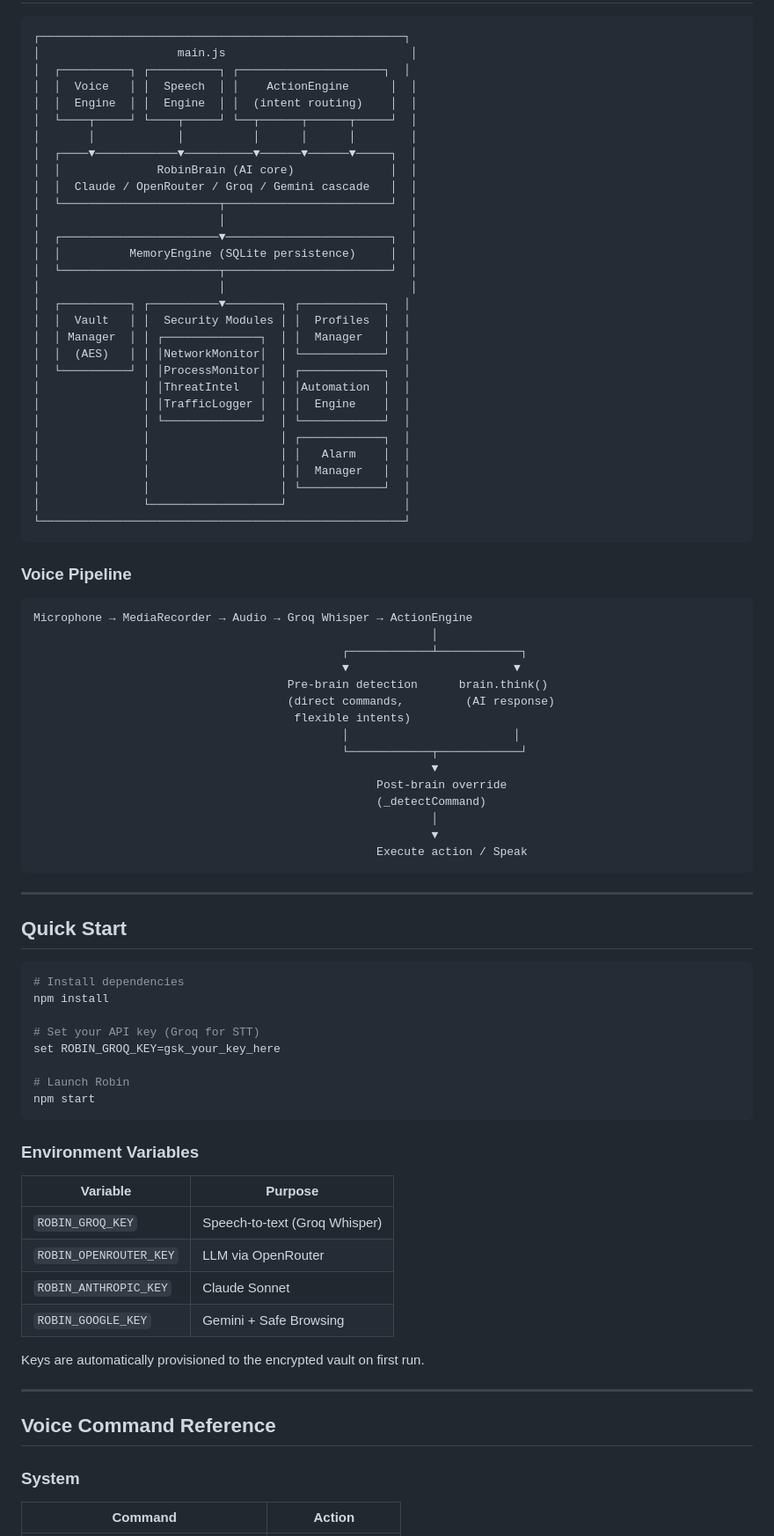
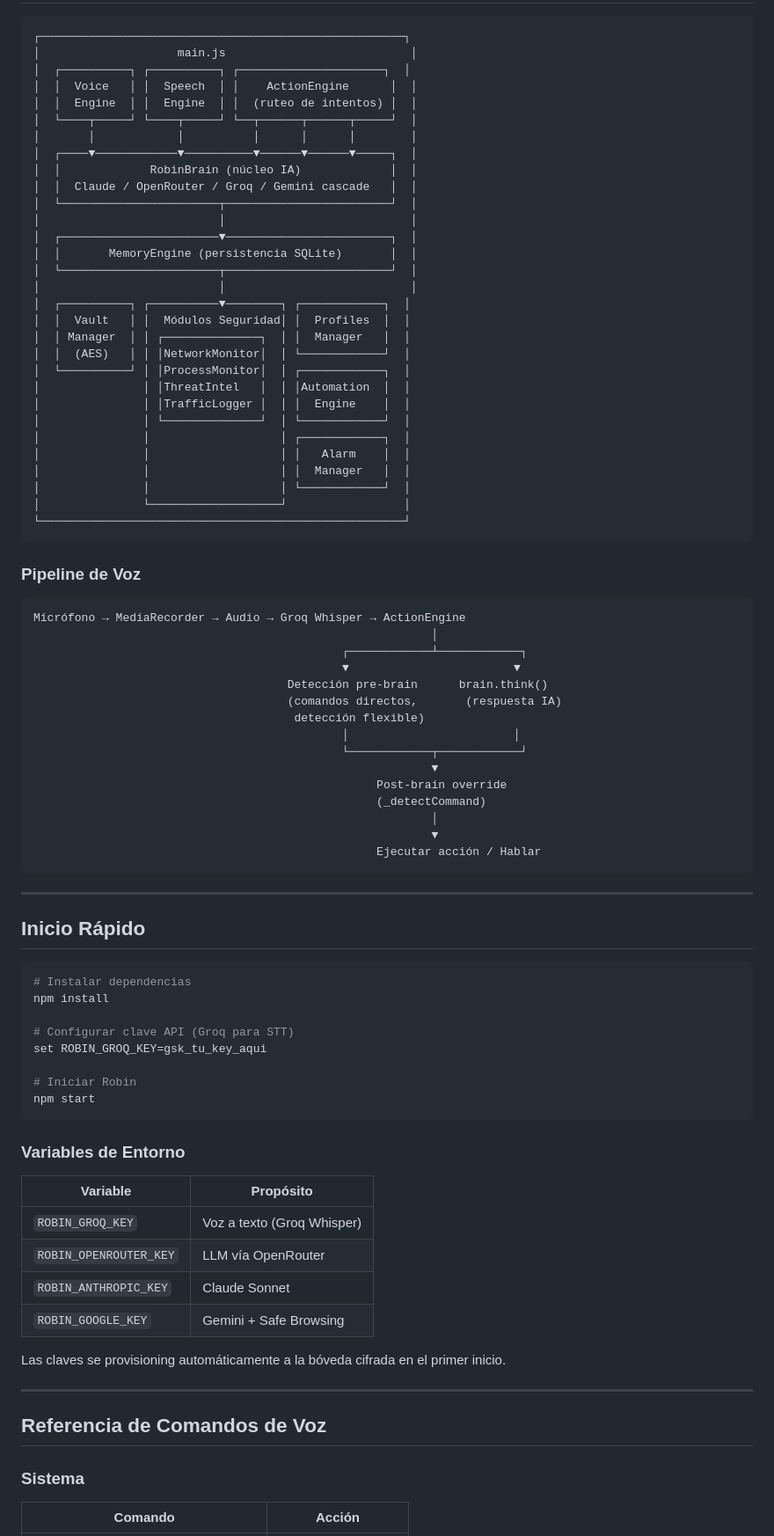
Before and after one commit to Foenixgamer/ROBIN-AI, a Markdown page: README.md, the part around one of its changes. Shown at 88% size. GitHub-like rendering.

````diff
--- a/README.md
+++ b/README.md
@@ -69,20 +69,20 @@ Instead of clicking menus or typing commands, you talk to Robin like a teammate.
 │                    main.js                           │
 │  ┌──────────┐ ┌──────────┐ ┌─────────────────────┐  │
 │  │  Voice   │ │  Speech  │ │    ActionEngine      │  │
-│  │  Engine  │ │  Engine  │ │  (intent routing)    │  │
+│  │  Engine  │ │  Engine  │ │  (ruteo de intentos) │  │
 │  └────┬─────┘ └────┬─────┘ └──┬──────┬──────┬─────┘  │
 │       │            │          │      │      │        │
 │  ┌────▼────────────▼──────────▼──────▼──────▼─────┐  │
-│  │              RobinBrain (AI core)              │  │
+│  │             RobinBrain (núcleo IA)             │  │
 │  │  Claude / OpenRouter / Groq / Gemini cascade   │  │
 │  └───────────────────────┬────────────────────────┘  │
 │                          │                           │
 │  ┌───────────────────────▼────────────────────────┐  │
-│  │          MemoryEngine (SQLite persistence)     │  │
+│  │       MemoryEngine (persistencia SQLite)       │  │
 │  └───────────────────────┬────────────────────────┘  │
 │                          │                           │
 │  ┌──────────┐ ┌──────────▼────────┐ ┌────────────┐  │
-│  │  Vault   │ │  Security Modules │ │  Profiles  │  │
+│  │  Vault   │ │  Módulos Seguridad│ │  Profiles  │  │
 │  │ Manager  │ │ ┌──────────────┐  │ │  Manager   │  │
 │  │  (AES)   │ │ │NetworkMonitor│  │ └────────────┘  │
 │  └──────────┘ │ │ProcessMonitor│  │ ┌────────────┐  │
@@ -97,54 +97,54 @@ Instead of clicking menus or typing commands, you talk to Robin like a teammate.
 └─────────────────────────────────────────────────────┘
 ```
 
-### Voice Pipeline
+### Pipeline de Voz
 ```
-Microphone → MediaRecorder → Audio → Groq Whisper → ActionEngine
+Micrófono → MediaRecorder → Audio → Groq Whisper → ActionEngine
                                                           │
                                              ┌────────────┴────────────┐
                                              ▼                        ▼
-                                     Pre‑brain detection      brain.think()
-                                     (direct commands,         (AI response)
-                                      flexible intents)
+                                     Detección pre-brain      brain.think()
+                                     (comandos directos,       (respuesta IA)
+                                      detección flexible)
                                              │                        │
                                              └────────────┬────────────┘
                                                           ▼
-                                                  Post‑brain override
+                                                  Post-brain override
                                                   (_detectCommand)
                                                           │
                                                           ▼
-                                                  Execute action / Speak
+                                                  Ejecutar acción / Hablar
 ```
 
 ---
 
-## Quick Start
+## Inicio Rápido
 
 ```bash
-# Install dependencies
+# Instalar dependencias
 npm install
 
-# Set your API key (Groq for STT)
-set ROBIN_GROQ_KEY=gsk_your_key_here
+# Configurar clave API (Groq para STT)
+set ROBIN_GROQ_KEY=gsk_tu_key_aqui
 
-# Launch Robin
+# Iniciar Robin
 npm start
 ```
 
-### Environment Variables
-| Variable | Purpose |
+### Variables de Entorno
+| Variable | Propósito |
 |---|---|
-| `ROBIN_GROQ_KEY` | Speech‑to‑text (Groq Whisper) |
-| `ROBIN_OPENROUTER_KEY` | LLM via OpenRouter |
+| `ROBIN_GROQ_KEY` | Voz a texto (Groq Whisper) |
+| `ROBIN_OPENROUTER_KEY` | LLM vía OpenRouter |
 | `ROBIN_ANTHROPIC_KEY` | Claude Sonnet |
 | `ROBIN_GOOGLE_KEY` | Gemini + Safe Browsing |
 
-Keys are automatically provisioned to the encrypted vault on first run.
+Las claves se provisioning automáticamente a la bóveda cifrada en el primer inicio.
 
 ---
 
-## Voice Command Reference
+## Referencia de Comandos de Voz
 
-### System
-| Command | Action |
+### Sistema
+| Comando | Acción |
 |---|---|
````
Also changed, not shown: other parts of README.md (+88 -88 lines).
